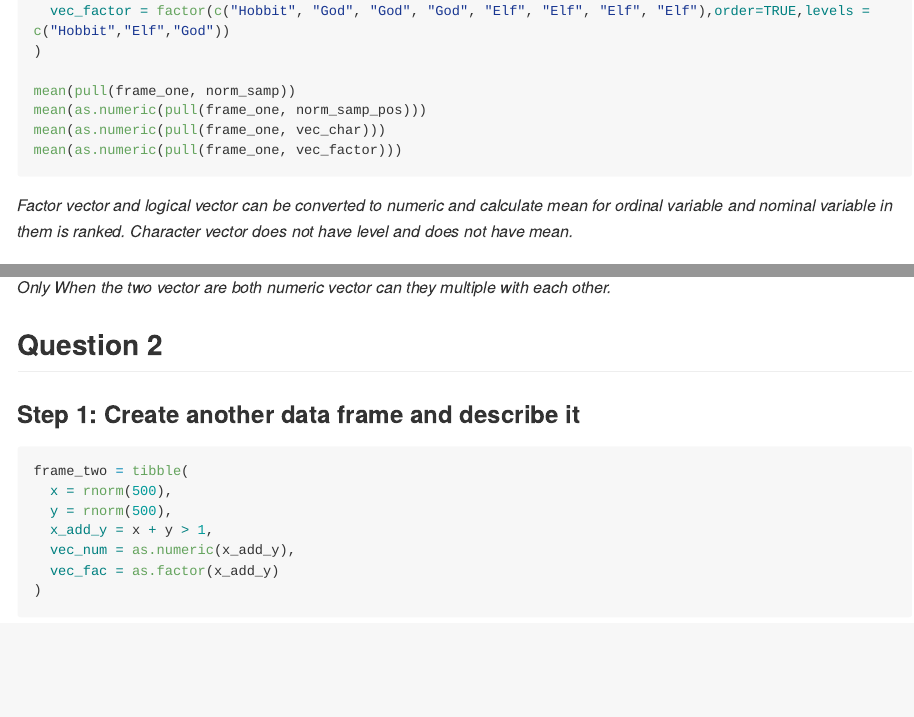
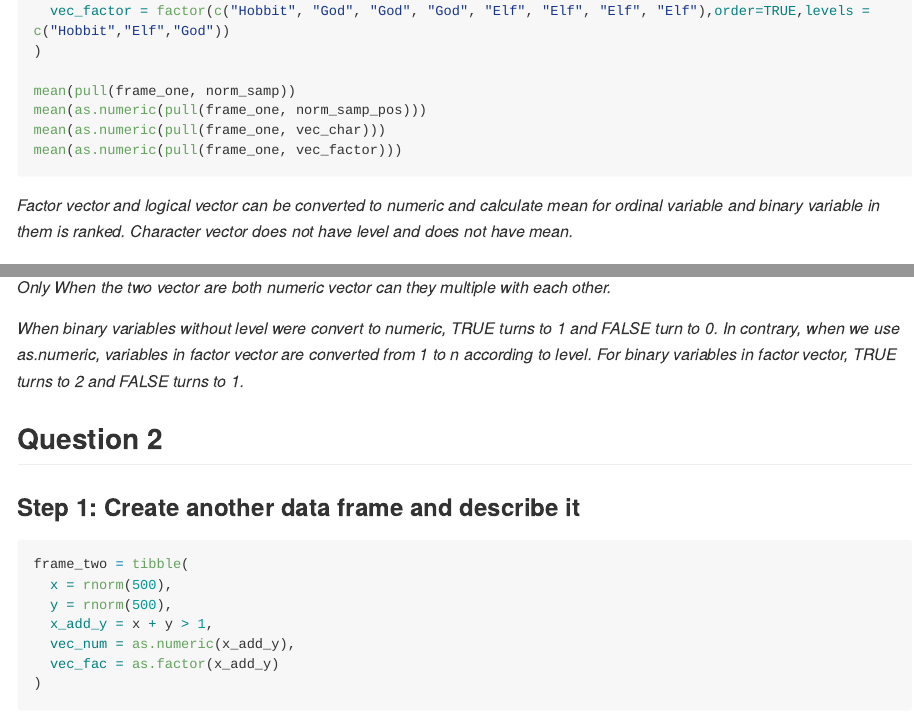
Before and after one commit to FangmingJin/p8105_hw1_fj2269, an R Markdown document (p8105_hw1_fj2269.Rmd): the page in a window 1100 px wide, from 760 px down, and a second part further down, joined at a grey line. The pictures show the output file p8105_hw1_fj2269.md that the author committed with the source, drawn offline in the style of GitHub; long lines of code are wrapped.

Commit message:
Add annotation to Q1S2

````diff
--- a/p8105_hw1_fj2269.Rmd
+++ b/p8105_hw1_fj2269.Rmd
@@ -28,7 +28,7 @@ mean(as.numeric(pull(frame_one, vec_char)))
 mean(as.numeric(pull(frame_one, vec_factor)))
 ```
 
-*Factor vector and logical vector can be converted to numeric and calculate mean for ordinal variable and nominal variable in them is ranked. Character vector does not have level and does not have mean.*
+*Factor vector and logical vector can be converted to numeric and calculate mean for ordinal variable and binary variable in them is ranked. Character vector does not have level and does not have mean.*
 
 ### Step 2: Transform the type of logical vector and multiple random sample
 
@@ -39,6 +39,8 @@ as.numeric(as.factor(pull(frame_one, norm_samp_pos)))*pull(frame_one, norm_samp)
 ```
 
 *Only When the two vector are both numeric vector can they multiple with each other.*
+
+*When binary variables without level were convert to numeric, TRUE turns to 1 and FALSE turn to 0. In contrary, when we use as.numeric, variables in factor vector are converted from 1 to n according to level. For binary variables in factor vector, TRUE turns to 2 and FALSE turns to 1.*
 
 ## Question 2
 
````
Also changed, not shown: p8105_hw1_fj2269.md, p8105_hw1_fj2269_files/figure-gfm/Q2S2-1.png, p8105_hw1_fj2269_files/figure-gfm/Q2S2-2.png, p8105_hw1_fj2269_files/figure-gfm/Q2S2-3.png, scatter_plot_one.pdf, p8105_hw1_fj2269.Rmd (2 more changed lines).
